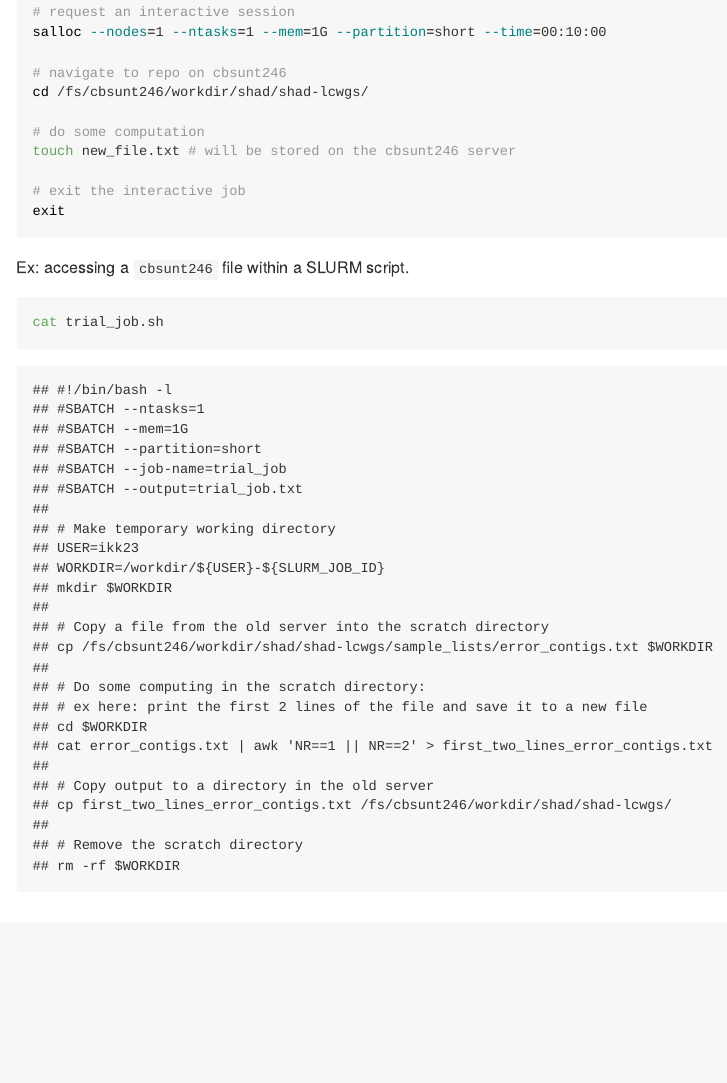
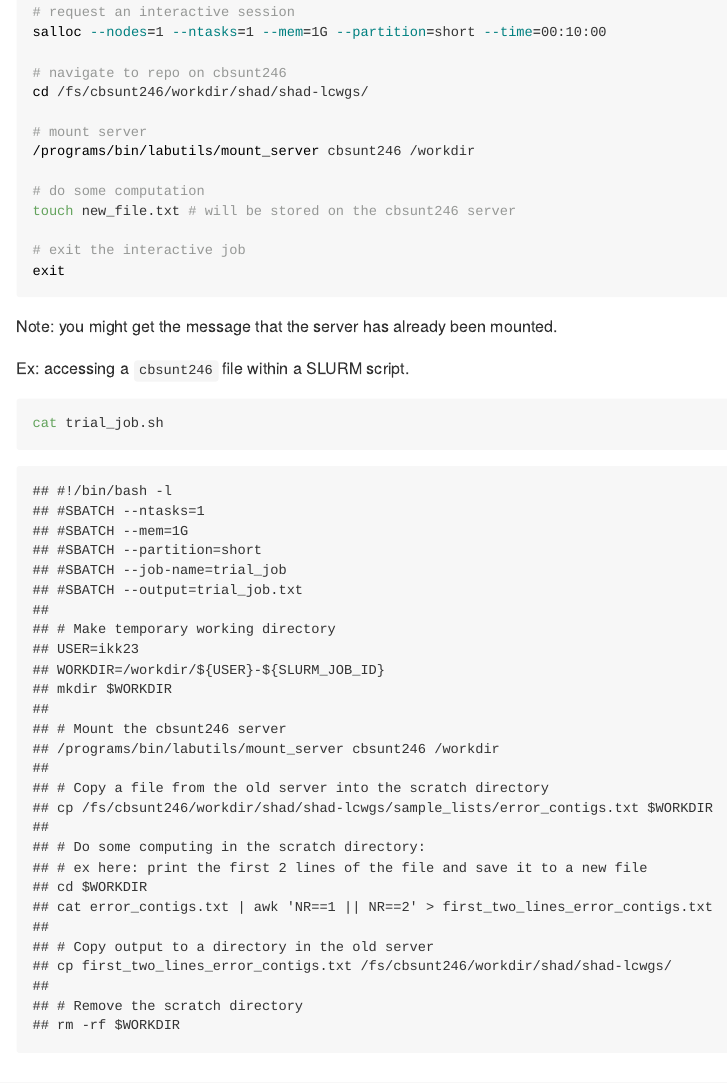
Before and after one commit to therkildsen-lab/user-guide, an R Markdown document (slurm_tutorial/slurm.Rmd): the page in a window 1100 px wide, from 8140 px down. The pictures show the output file slurm_tutorial/slurm.md that the author committed with the source, drawn offline in the style of GitHub; long lines of code are wrapped.

Commit message:
added command to mount cbsunt246

````diff
--- a/slurm_tutorial/slurm.Rmd
+++ b/slurm_tutorial/slurm.Rmd
@@ -266,12 +266,17 @@ salloc --nodes=1 --ntasks=1 --mem=1G --partition=short --time=00:10:00
 # navigate to repo on cbsunt246
 cd /fs/cbsunt246/workdir/shad/shad-lcwgs/
 
+# mount server
+/programs/bin/labutils/mount_server cbsunt246 /workdir
+
 # do some computation
 touch new_file.txt # will be stored on the cbsunt246 server
 
 # exit the interactive job
 exit
 ```
+
+Note: you might get the message that the server has already been mounted.
 
 Ex: accessing a `cbsunt246` file within a SLURM script.
 ```{bash}
````
Also changed, not shown: slurm_tutorial/slurm.md, 1 other file.
